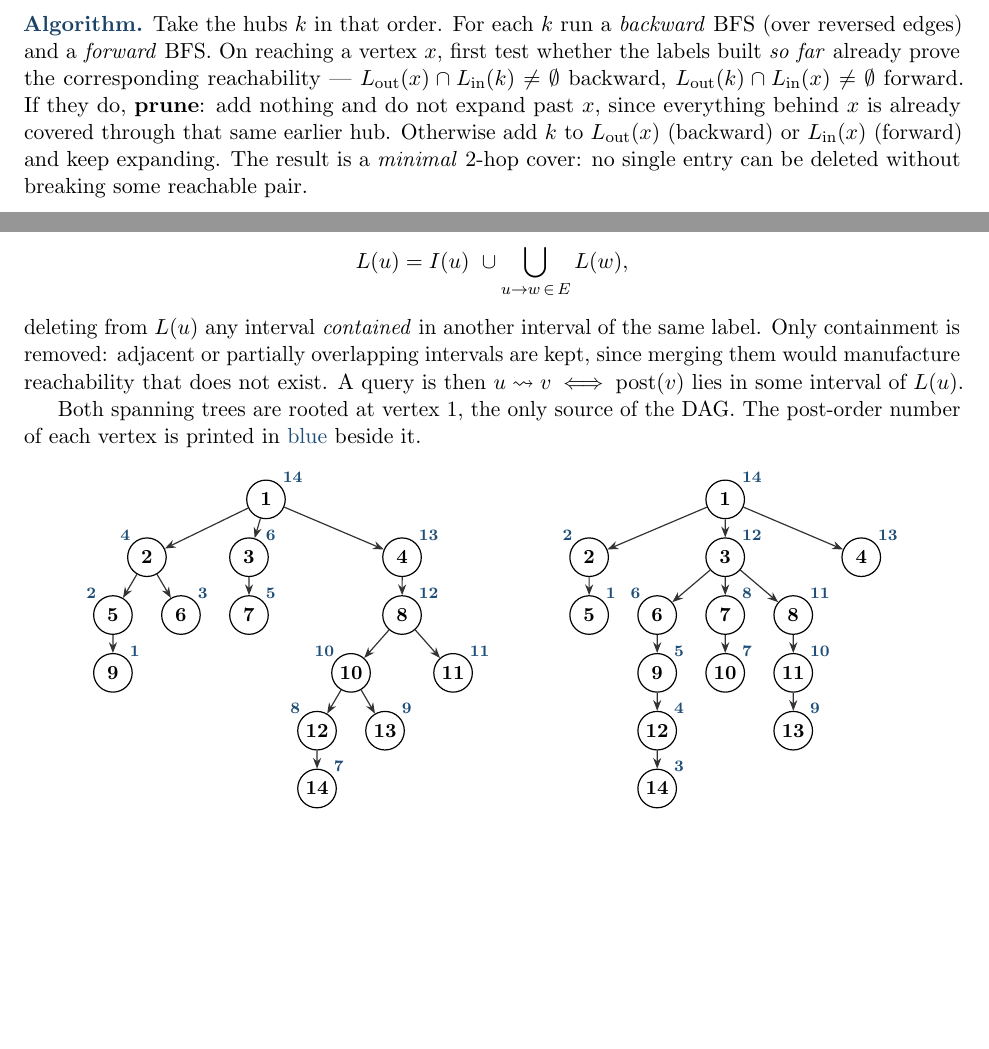
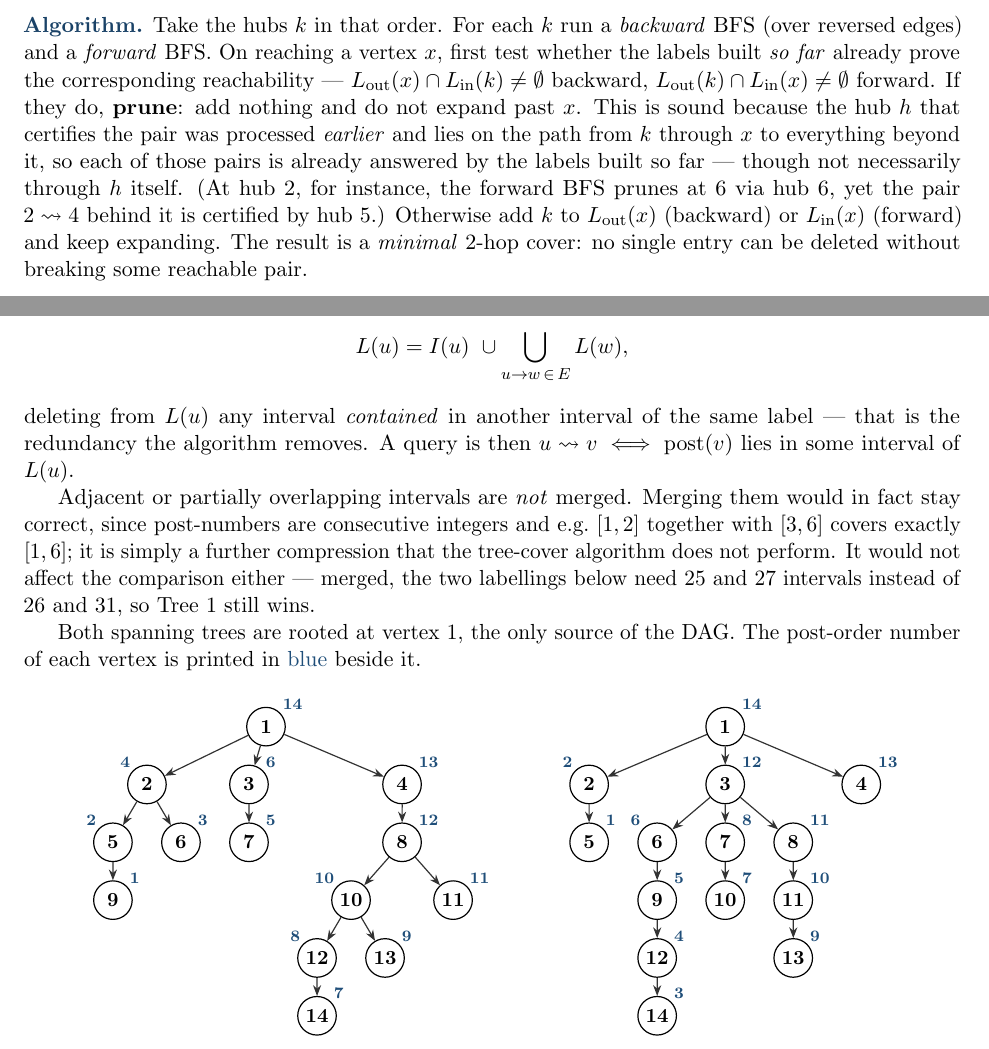
Before and after one commit to YangMingUNSW/comp9312-26t2, a LaTeX problem sheet (assignment2/ass2_z5565446.tex): two parts of pages 5 and 7 of 11, joined at a grey line, cut so that both start at the same text, the shorter picture padded with empty space. Compiled offline with pdfLaTeX.

Commit message:
assignment2: fix two more wrong justifications (Q3a pruning, Q3b merging)
Second reasoning pass over the solution, now that the spec is confirmed. Both
answers were again correct; the arguments given for them were not.

1. Q3(a) claimed pruning is safe because "everything behind x is covered
   through that same earlier hub". Measured over all 106 (hub, prune-point,
   vertex-beyond) triples: only 51 hold, 55 need a different hub. Concrete
   counterexample now cited in the text -- hub 2 prunes at 6 via hub 6, but
   2 ~> 4 behind it is certified by hub 5. Replaced with the correct argument:
   the certifying hub was processed earlier and lies on the path, so those
   pairs are already answered by the labels built so far, not necessarily
   through that hub. Verified: 106/106.

2. Q3(b) claimed adjacent/overlapping intervals are not merged because
   "merging would manufacture reachability that does not exist". False --
   post-numbers are consecutive integers, so [1,2] and [3,6] cover exactly
   [1,6]; merging is lossless (re-checked on all 196 pairs) and would give 25
   and 27 intervals. It is simply a compression the algorithm does not do. Now
   stated that way, and noted the comparison is unaffected: 25 < 27, so Tree 1
   still wins either way.

Co-Authored-By: Claude Opus 5 <noreply@anthropic.com>

```diff
--- a/assignment2/ass2_z5565446.tex
+++ b/assignment2/ass2_z5565446.tex
@@ -401,8 +401,12 @@ each $k$ run a \emph{backward} BFS (over reversed edges) and a \emph{forward} BF
 reaching a vertex $x$, first test whether the labels built \emph{so far} already prove the
 corresponding reachability --- $L_{\mathrm{out}}(x)\cap L_{\mathrm{in}}(k)\neq\emptyset$
 backward, $L_{\mathrm{out}}(k)\cap L_{\mathrm{in}}(x)\neq\emptyset$ forward. If they do,
-\textbf{prune}: add nothing and do not expand past $x$, since everything behind $x$ is
-already covered through that same earlier hub. Otherwise add $k$ to $L_{\mathrm{out}}(x)$
+\textbf{prune}: add nothing and do not expand past $x$. This is sound because the hub $h$
+that certifies the pair was processed \emph{earlier} and lies on the path from $k$ through
+$x$ to everything beyond it, so each of those pairs is already answered by the labels built
+so far --- though not necessarily through $h$ itself. (At hub $2$, for instance, the
+forward BFS prunes at $6$ via hub $6$, yet the pair $2\rightsquigarrow 4$ behind it is
+certified by hub $5$.) Otherwise add $k$ to $L_{\mathrm{out}}(x)$
 (backward) or $L_{\mathrm{in}}(x)$ (forward) and keep expanding. The result is a
 \emph{minimal} $2$-hop cover: no single entry can be deleted without breaking some
 reachable pair.
@@ -514,10 +518,16 @@ which covers exactly $v$'s tree descendants. Then, in \textbf{reverse topologica
 \[
   L(u)=I(u)\ \cup \bigcup_{u\to w\,\in\,E} L(w),
 \]
-deleting from $L(u)$ any interval \emph{contained} in another interval of the same label.
-Only containment is removed: adjacent or partially overlapping intervals are kept, since
-merging them would manufacture reachability that does not exist. A query is then
+deleting from $L(u)$ any interval \emph{contained} in another interval of the same label ---
+that is the redundancy the algorithm removes. A query is then
 $u\rightsquigarrow v \iff \mathrm{post}(v)$ lies in some interval of $L(u)$.
+
+Adjacent or partially overlapping intervals are \emph{not} merged. Merging them would in
+fact stay correct, since post-numbers are consecutive integers and e.g.\ $[1,2]$ together
+with $[3,6]$ covers exactly $[1,6]$; it is simply a further compression that the tree-cover
+algorithm does not perform. It would not affect the comparison either --- merged, the two
+labellings below need $25$ and $27$ intervals instead of $26$ and $31$, so Tree~1 still
+wins.
 
 Both spanning trees are rooted at vertex $1$, the only source of the DAG. The post-order
 number of each vertex is printed in \textcolor{accent}{blue} beside it.
```
Also changed, not shown: assignment2/ass2_solution.md (+13 -5 lines), assignment2/ass2_z5565446.pdf.
